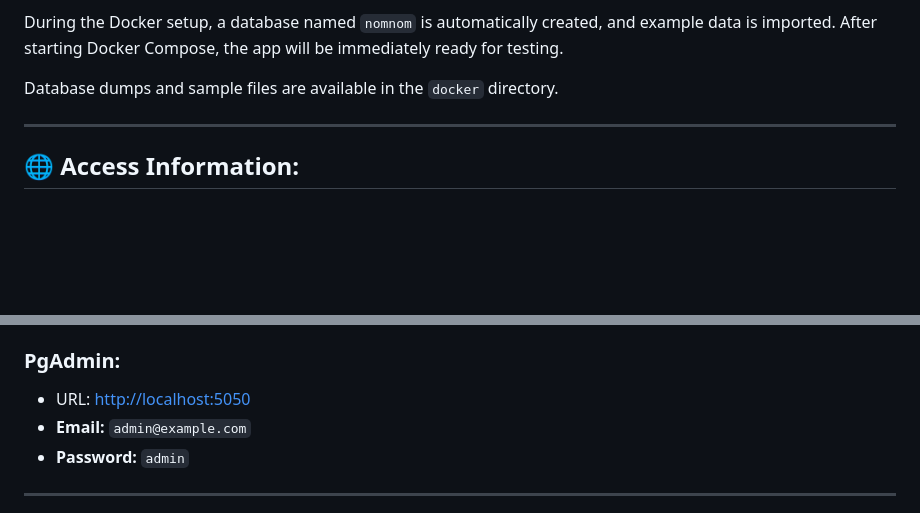
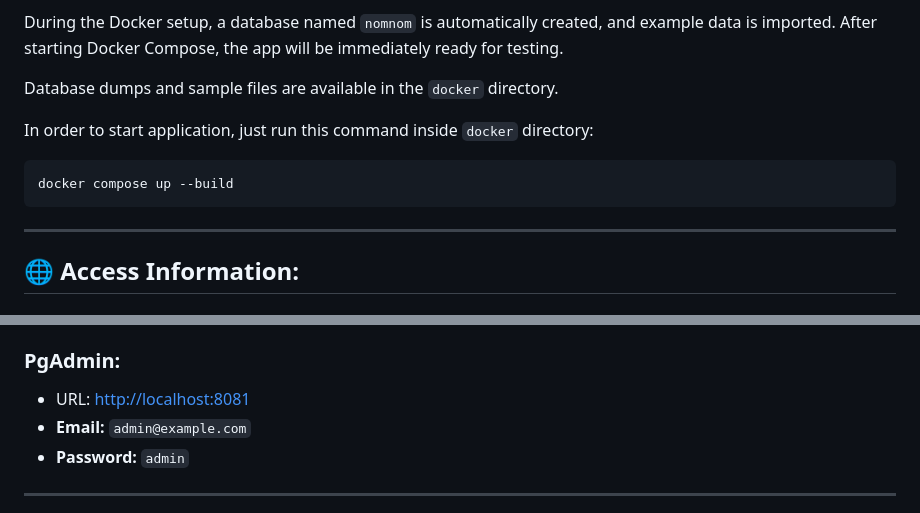
Before and after one commit to Ether141/nom-nom, a Markdown page: README.md, 2 parts joined by grey strips. GitHub-like rendering; blank space fills up the shorter version.

````diff
--- a/README.md
+++ b/README.md
@@ -37,6 +37,11 @@ During the Docker setup, a database named `nomnom` is automatically created, and
 
 Database dumps and sample files are available in the `docker` directory.
 
+In order to start application, just run this command inside `docker` directory:
+```sh
+docker compose up --build
+```
+
 ---
 
 ## 🌐 Access Information:
@@ -58,7 +63,7 @@ Database dumps and sample files are available in the `docker` directory.
 
 ### PgAdmin:
 
-* URL: [http://localhost:5050](http://localhost:8081)
+* URL: [http://localhost:8081](http://localhost:8081)
 * **Email:** `admin@example.com`
 * **Password:** `admin`
 
````
